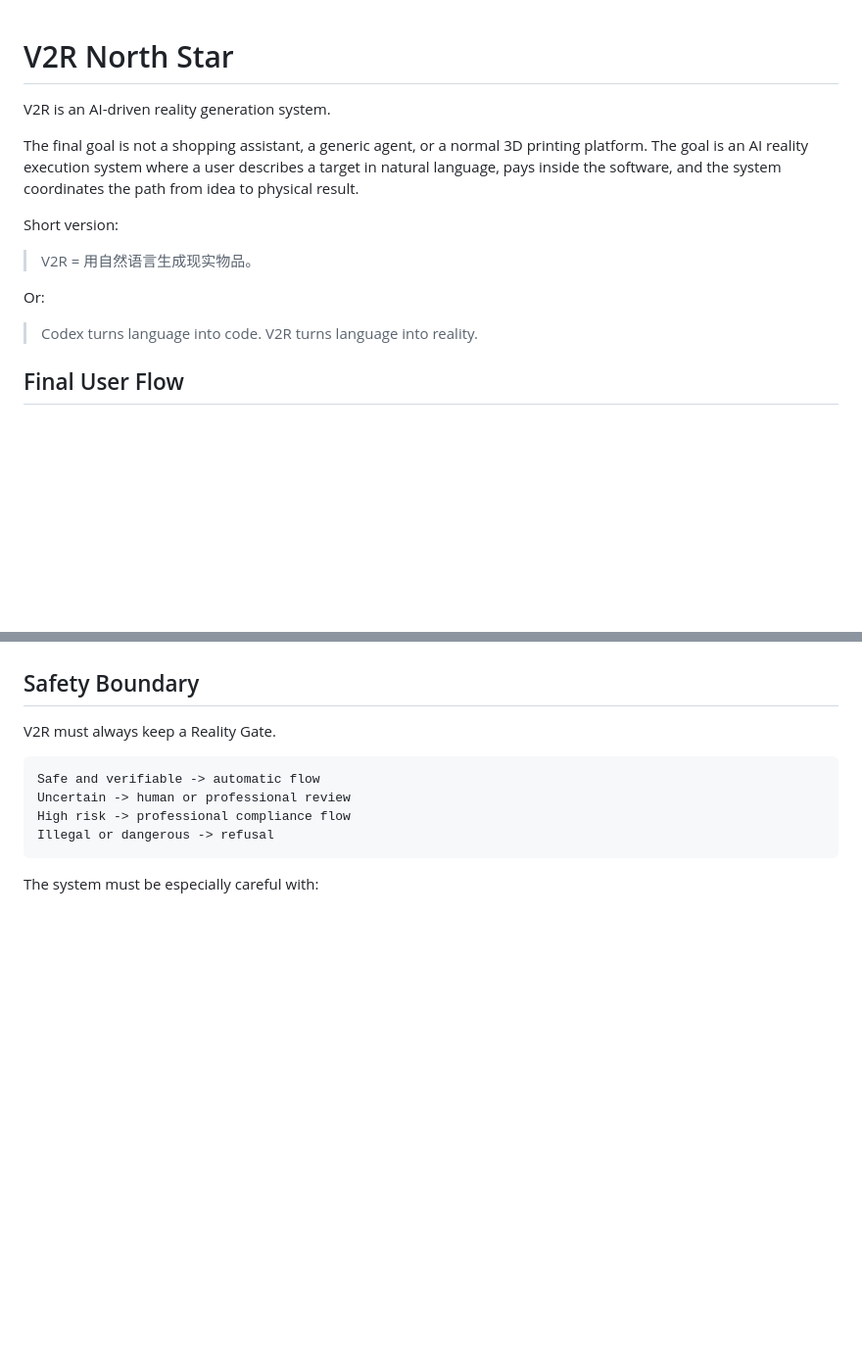
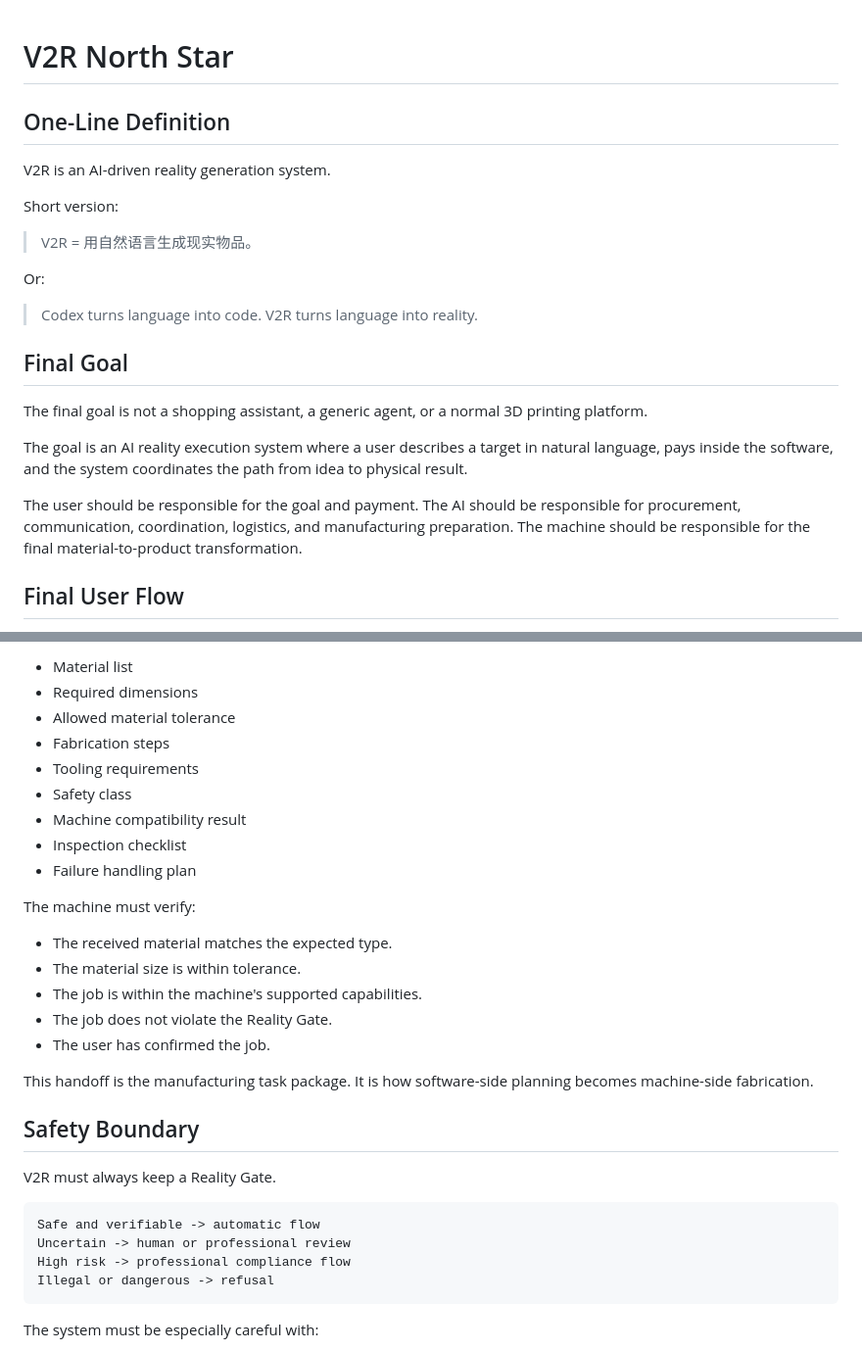
Before and after one commit to superwesleyhys-ux/v2r-0-prototype, a Markdown page: NORTH_STAR.md, 2 parts joined by grey strips. Shown at 98% size. Drawn GitHub-style; blank space fills up the shorter version.

```diff
--- a/NORTH_STAR.md
+++ b/NORTH_STAR.md
@@ -1,8 +1,8 @@
 # V2R North Star
 
+## One-Line Definition
+
 V2R is an AI-driven reality generation system.
-
-The final goal is not a shopping assistant, a generic agent, or a normal 3D printing platform. The goal is an AI reality execution system where a user describes a target in natural language, pays inside the software, and the system coordinates the path from idea to physical result.
 
 Short version:
 
@@ -11,6 +11,14 @@ Short version:
 Or:
 
 > Codex turns language into code. V2R turns language into reality.
+
+## Final Goal
+
+The final goal is not a shopping assistant, a generic agent, or a normal 3D printing platform.
+
+The goal is an AI reality execution system where a user describes a target in natural language, pays inside the software, and the system coordinates the path from idea to physical result.
+
+The user should be responsible for the goal and payment. The AI should be responsible for procurement, communication, coordination, logistics, and manufacturing preparation. The machine should be responsible for the final material-to-product transformation.
 
 ## Final User Flow
 
@@ -117,3 +185,23 @@ The current repo does not implement the hardware layer. V2R-0 focuses on the sof
+- Material list
+- Required dimensions
+- Allowed material tolerance
+- Fabrication steps
+- Tooling requirements
+- Safety class
+- Machine compatibility result
+- Inspection checklist
+- Failure handling plan
+
+The machine must verify:
+
+- The received material matches the expected type.
+- The material size is within tolerance.
+- The job is within the machine's supported capabilities.
+- The job does not violate the Reality Gate.
+- The user has confirmed the job.
+
+This handoff is the manufacturing task package. It is how software-side planning becomes machine-side fabrication.
+
 ## Safety Boundary
 
 V2R must always keep a Reality Gate.
```
Also changed, not shown: other parts of NORTH_STAR.md (+103 -2 lines).
